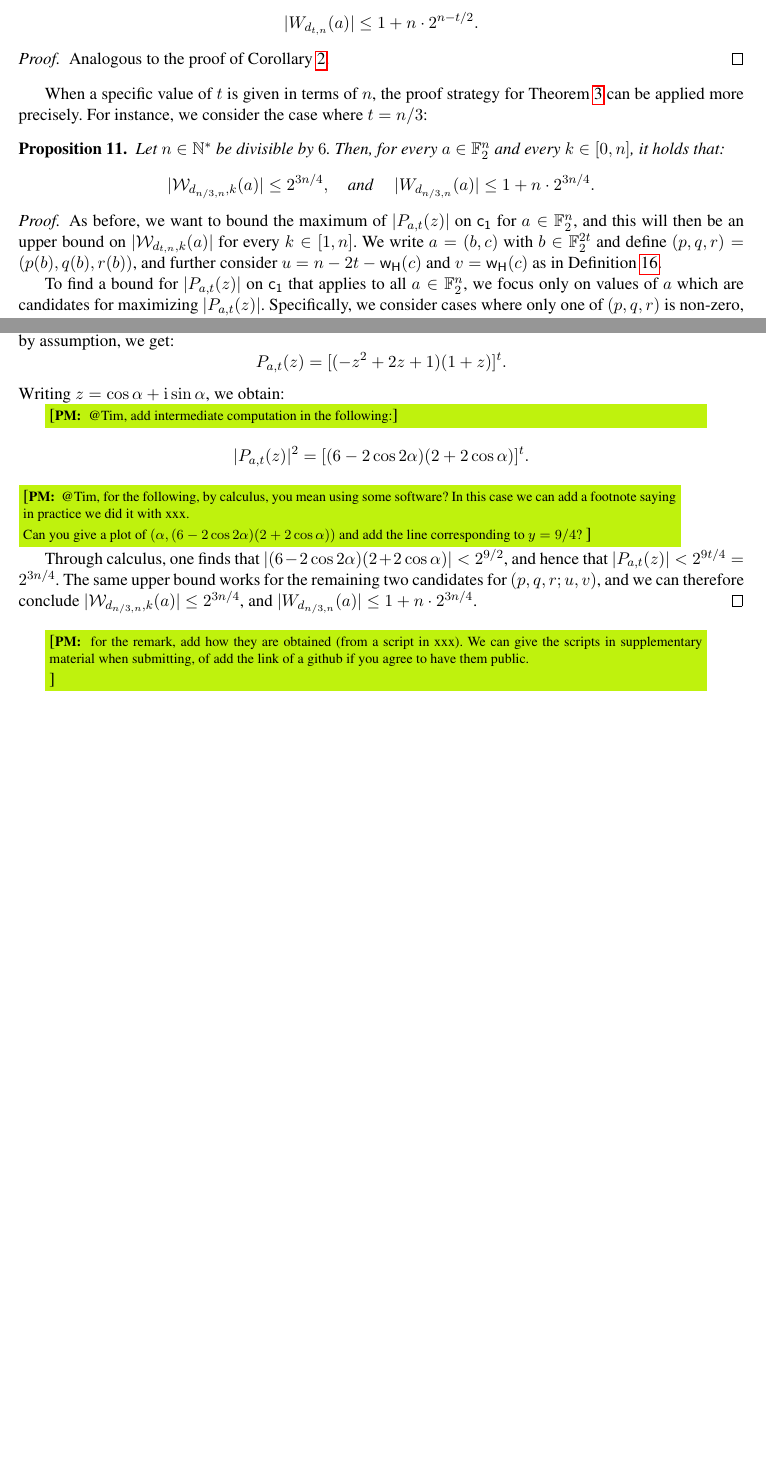
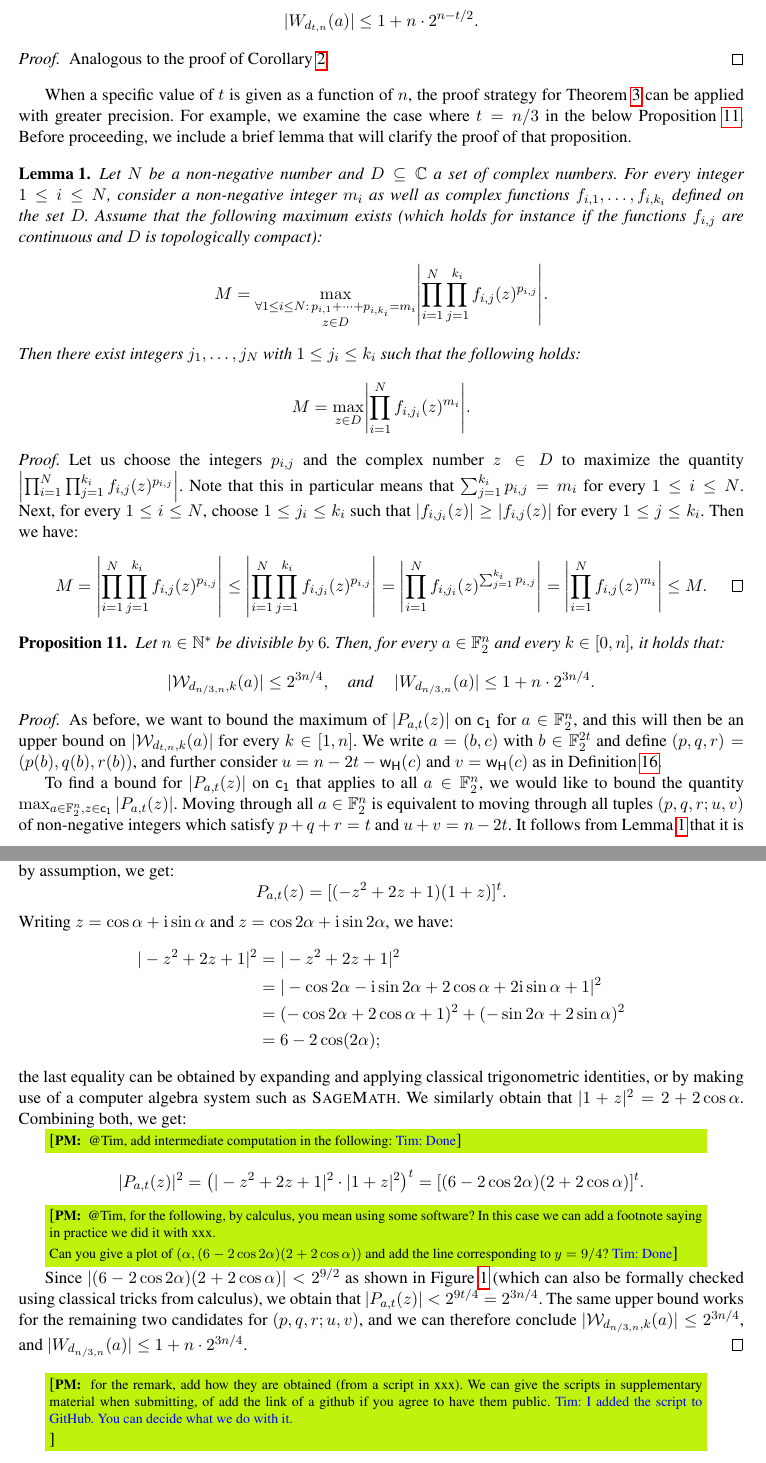
Before and after one commit to pierrickmeaux/revisedHWBF, a LaTeX thesis (RevisedHiddenWeight.tex): two parts of pages 12 and 13 of 18 before the commit and two parts of pages 13 and 14 of 20 after it, joined at a grey line, cut so that both start at the same text, the shorter picture padded with empty space. Compiled offline with pdfLaTeX.

Commit message:
Addressed (most of) Pierrick's wishes

```diff
--- a/RevisedHiddenWeight.tex
+++ b/RevisedHiddenWeight.tex
@@ -868,9 +871,25 @@ Consequently, we get a generalization of Theorem~\ref{theorem:bound_D_nka}:
 \end{proof}
 
 
-When a specific value of $t$ is given in terms of $n$, the proof strategy for Theorem~\ref{theorem:bound_D_nka_generalized} can be applied more precisely. For instance, we consider the case where $t = n/3$:
+When a specific value of $t$ is given as a function of $n$, the proof strategy for Theorem~\ref{theorem:bound_D_nka_generalized} can be applied with greater precision. For example, we examine the case where $t=n/3$ in the below Proposition~\ref{proposition:walsh_t_over_3}. Before proceeding, we include a brief lemma that will clarify the proof of that proposition.
 
+\begin{lemma}\label{lemma:maximizing_args}
+    Let $N$ be a non-negative number and $D\subseteq\C$ a set of complex numbers. For every integer $1\leq i\leq N$, consider a non-negative integer $m_i$ as well as complex functions $f_{i,1},\dots,f_{i,k_i}$ defined on the set $D$. Assume that the following maximum exists (which holds for instance if the functions $f_{i,j}$ are continuous and $D$ is topologically compact):
+    \[
+        M=\max_{\substack{\forall 1\leq i\leq N:\,p_{i,1}+\cdots+p_{i,k_i}=m_i\\z\in D}}\left|\prod_{i=1}^N\prod_{j=1}^{k_i}f_{i,j}(z)^{p_{i,j}}\right|.
+    \]
+    Then there exist integers $j_1,\dots,j_N$ with $1\leq j_i\leq k_i$ such that the following holds:
+    \[
+        M=\max_{z\in D}\left|\prod_{i=1}^Nf_{i,j_i}(z)^{m_i}\right|.
+    \]
+\end{lemma}
 
+\begin{proof}
+    Let us choose the integers $p_{i,j}$ and the complex number $z\in D$ to maximize the quantity $\left|\prod_{i=1}^N\prod_{j=1}^{k_i}f_{i,j}(z)^{p_{i,j}}\right|$. Note that this in particular means that $\sum_{j=1}^{k_i}p_{i,j}=m_i$ for every $1\leq i\leq N$. Next, for every $1\leq i\leq N$, choose $1\leq j_i\leq k_i$ such that $|f_{i,j_i}(z)|\geq|f_{i,j}(z)|$ for every $1\leq j\leq k_i$. Then we have:
+    \[
+        M=\left|\prod_{i=1}^N\prod_{j=1}^{k_i}f_{i,j}(z)^{p_{i,j}}\right|\leq\left|\prod_{i=1}^N\prod_{j=1}^{k_i}f_{i,j_i}(z)^{p_{i,j}}\right|=\left|\prod_{i=1}^Nf_{i,j_i}(z)^{\sum_{j=1}^{k_i}p_{i,j}}\right|=\left|\prod_{i=1}^Nf_{i,j}(z)^{m_i}\right|\leq M.\qedhere
+    \]
+\end{proof}
 
 \begin{proposition}\label{proposition:walsh_t_over_3}
     Let $n\in\N^*$ be divisible by $6$.
@@ -884,6 +903,5 @@ When a specific value of $t$ is given in terms of $n$, the proof strategy for Th
     As before, we want to bound the maximum of $|P_{a,t}(z)|$ on $\dis$ for $a\in\F_2^n$, and this will then be an upper bound on $|\wtk{d_{t,n}}{k}(a)|$ for every $k\in[1,n]$.
     We write $a=(b,c)$ with $b\in\F_2^{2t}$ and define $(p,q,r)=(p(b),q(b),r(b))$, and further consider $u=n-2t-\w(c)$ and $v=\w(c)$ as in Definition~\ref{defi:P_a_t}.
 
-   To find a bound for $|P_{a,t}(z)|$ on $\dis$ that applies to all $a\in\F_2^n$, we focus only on values of $a$ which are candidates for maximizing $|P_{a,t}(z)|$.
-   Specifically, we consider cases where only one of $(p,q,r)$ is non-zero, and for which only and only one of $(u,v)$ is non-zero.
+   To find a bound for $|P_{a,t}(z)|$ on $\dis$ that applies to all $a\in\F_2^n$, we would like to bound the quantity $\max_{a\in\F_2^n,z\in\dis}|P_{a,t}(z)|$. Moving through all $a\in\F_2^n$ is equivalent to moving through all tuples $(p,q,r;u,v)$ of non-negative integers which satisfy $p+q+r=t$ and $u+v=n-2t$. It follows from Lemma~\ref{lemma:maximizing_args} that it is enough to consider only the cases for which only one of $p,q,r$ is non-zero, and for which only one of $u,v$ is non-zero.
 
@@ -902,16 +920,25 @@ When a specific value of $t$ is given in terms of $n$, the proof strategy for Th
     \[
         P_{a,t}(z)=[(-z^2+2z+1)(1+z)]^t.
     \]
-    Writing $z=\cos\alpha+\mathrm i\sin\alpha$, we obtain:
+    Writing $z=\cos\alpha+\mathrm i\sin\alpha$ and $z=\cos2\alpha+\mathrm i\sin2\alpha$, we have:
+    \begin{align*}
+        |-z^2+2z+1|^2&=|-z^2+2z+1|^2\\
+        &=|-\cos2\alpha-\mathrm i\sin2\alpha+2\cos\alpha+2\mathrm i\sin\alpha+1|^2\\
+        &=(-\cos2\alpha+2\cos\alpha+1)^2+(-\sin2\alpha+2\sin\alpha)^2\\
+        &=6-2\cos(2\alpha);
+    \end{align*}
+    the last equality can be obtained by expanding and applying classical trigonometric identities, or by making use of a computer algebra system such as \textsc{SageMath}. We similarly obtain that $|1+z|^2=2+2\cos\alpha$. Combining both, we get:
 
-    \pmnote{@Tim, add intermediate computation in the following:}
+    \pmnote{@Tim, add intermediate computation in the following: \color{blue} Tim: Done}
+
     \[
-        |P_{a,t}(z)|^2=[(6-2\cos2\alpha)(2+2\cos\alpha)]^t.
+        |P_{a,t}(z)|^2=\left(|-z^2+2z+1|^2\cdot|1+z|^2\right)^t=[(6-2\cos2\alpha)(2+2\cos\alpha)]^t.
     \]
+
     \pmnote{@Tim, for the following, by calculus, you mean using some software? In this case we can add a footnote saying in practice we did it with xxx.
 
     Can you give a plot of $(\alpha,(6-2\cos2\alpha)(2+2\cos\alpha))$ and add the line corresponding to $y=9/4$?
-    }
+    \color{blue} Tim: Done}
 
-    Through calculus, one finds that $|(6-2\cos2\alpha)(2+2\cos\alpha)|<2^{9/2}$, and hence that $|P_{a,t}(z)|<2^{9t/4}=2^{3n/4}$. The same upper bound works for the remaining two candidates for $(p,q,r;u,v)$, and we can therefore conclude  $|\wtk{d_{n/3,n}}{k}(a)|\leq 2^{3n/4}$, and $|\wt{d_{n/3,n}}(a)|\leq 1+n\cdot 2^{3n/4}$.
+    Since $|(6-2\cos2\alpha)(2+2\cos\alpha)|<2^{9/2}$ as shown in Figure~\ref{fig:trigo_bound} (which can also be formally checked using classical tricks from calculus), we obtain that $|P_{a,t}(z)|<2^{9t/4}=2^{3n/4}$. The same upper bound works for the remaining two candidates for $(p,q,r;u,v)$, and we can therefore conclude  $|\wtk{d_{n/3,n}}{k}(a)|\leq 2^{3n/4}$, and $|\wt{d_{n/3,n}}(a)|\leq 1+n\cdot 2^{3n/4}$.
 \end{proof}
@@ -918,7 +950,9 @@ When a specific value of $t$ is given in terms of $n$, the proof strategy for Th
+    \label{fig:trigo_bound}
+\end{figure}
 
 
 \pmnote{for the remark, add how they are obtained (from a script in xxx).
-We can give the scripts in supplementary material when submitting, of add the link of a github if you agree to have them public.
+We can give the scripts in supplementary material when submitting, of add the link of a github if you agree to have them public. \color{blue} Tim: I added the script to GitHub. You can decide what we do with it.
 
 
 }
```
Also changed, not shown: add.bib (+1 -8 lines), trigo_bound.pdf (added), RevisedHiddenWeight.tex (48 more changed lines).
